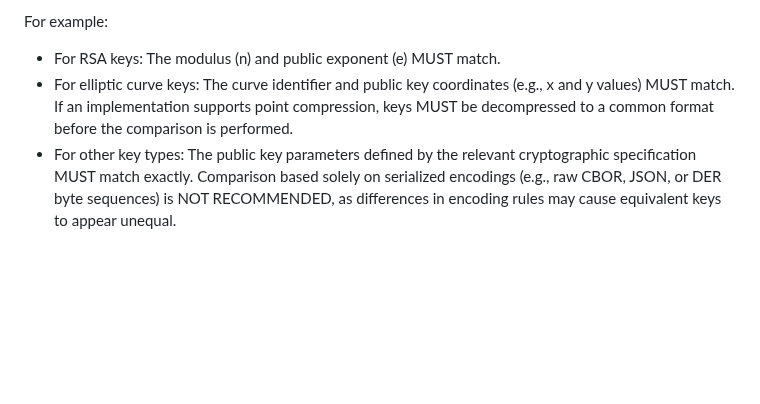
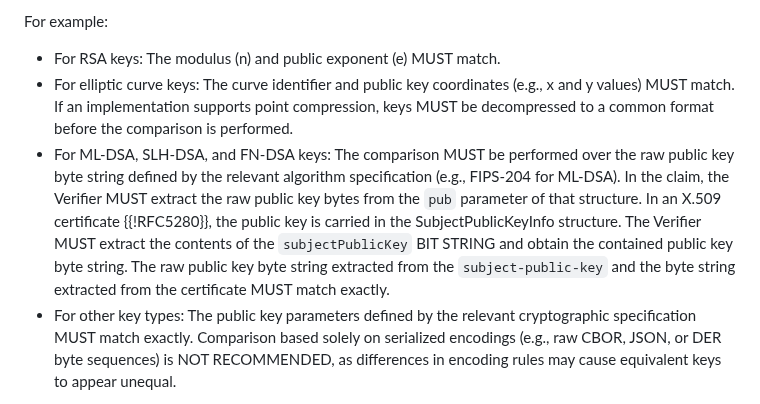
Before and after one commit to tireddy2/draft-reddy-rats-key-binding, a Markdown page: draft-reddy-rats-key-binding.md, the part around the change. Drawn GitHub-style; blank space fills up the shorter version.

```diff
--- a/draft-reddy-rats-key-binding.md
+++ b/draft-reddy-rats-key-binding.md
@@ -214,6 +214,7 @@ For example:
 
 * For RSA keys: The modulus (n) and public exponent (e) MUST match.
 * For elliptic curve keys: The curve identifier and public key coordinates (e.g., x and y values) MUST match. If an implementation supports point compression, keys MUST be decompressed to a common format before the comparison is performed.
+* For ML-DSA, SLH-DSA, and FN-DSA keys: The comparison MUST be performed over the raw public key byte string defined by the relevant algorithm specification (e.g., FIPS-204 for ML-DSA). In the claim, the Verifier MUST extract the raw public key bytes from the `pub` parameter of that structure. In an X.509 certificate {{!RFC5280}}, the public key is carried in the SubjectPublicKeyInfo structure. The Verifier MUST extract the contents of the `subjectPublicKey` BIT STRING and obtain the contained public key byte string. The raw public key byte string extracted from the `subject-public-key` and the byte string extracted from the certificate MUST match exactly.
 * For other key types: The public key parameters defined by the relevant cryptographic specification MUST match exactly. Comparison based solely on serialized encodings (e.g., raw CBOR, JSON, or DER byte sequences) is NOT RECOMMENDED, as differences in encoding rules may cause equivalent keys to appear unequal.
 
 If the comparison fails, the binding verification MUST fail, even if the attestation evidence itself is otherwise valid. The Verifier MUST convey the outcome of the binding verification to the Relying Party as part of its appraisal result.
```
